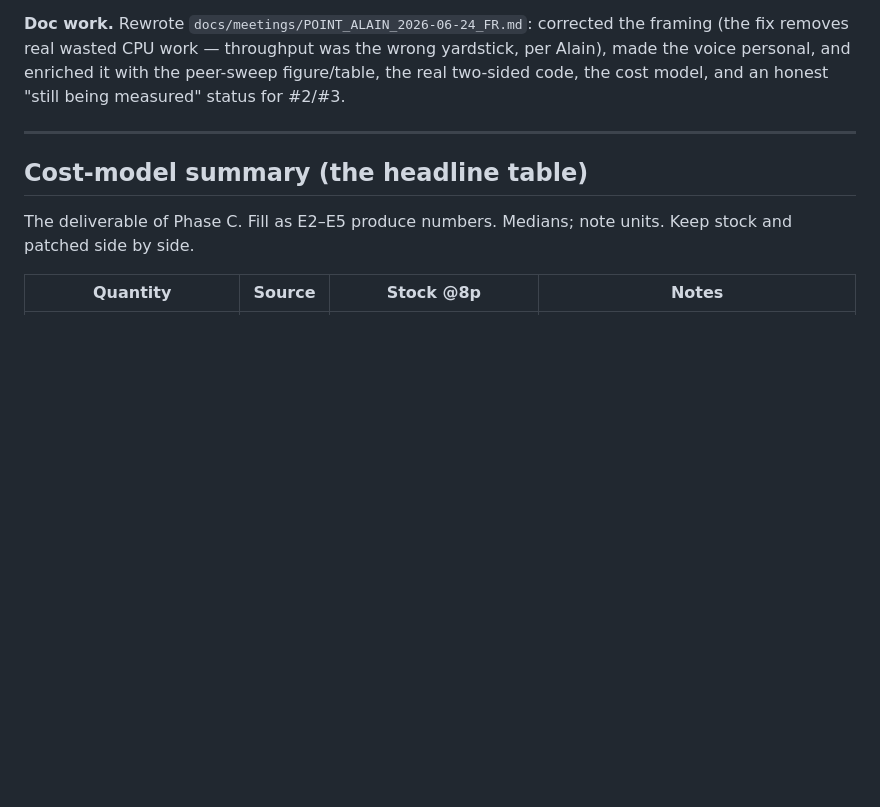
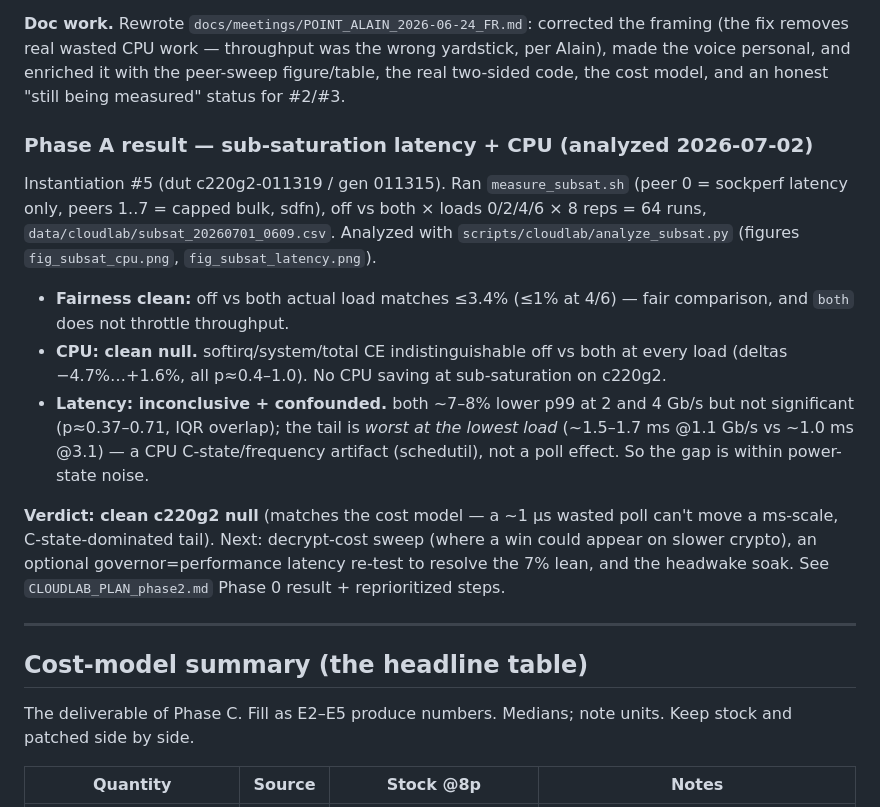
Before and after one commit to AnasAEA/wireguard-receive-path, a Markdown page: docs/cloudlab/CLOUDLAB_EXPERIMENTS_LOG.md, the part around the change. GitHub-like rendering; blank space fills up the shorter version.

```diff
--- a/docs/cloudlab/CLOUDLAB_EXPERIMENTS_LOG.md
+++ b/docs/cloudlab/CLOUDLAB_EXPERIMENTS_LOG.md
@@ -182,6 +182,27 @@ flow, plus a fix to the throughput capture.
 (the fix removes real wasted CPU work — throughput was the wrong yardstick, per Alain), made
 the voice personal, and enriched it with the peer-sweep figure/table, the real two-sided code,
 the cost model, and an honest "still being measured" status for #2/#3.
+
+### Phase A result — sub-saturation latency + CPU (analyzed 2026-07-02)
+
+Instantiation #5 (dut c220g2-011319 / gen 011315). Ran `measure_subsat.sh` (peer 0 =
+sockperf latency only, peers 1..7 = capped bulk, sdfn), off vs both × loads 0/2/4/6 × 8 reps
+= 64 runs, `data/cloudlab/subsat_20260701_0609.csv`. Analyzed with
+`scripts/cloudlab/analyze_subsat.py` (figures `fig_subsat_cpu.png`, `fig_subsat_latency.png`).
+
+- **Fairness clean:** off vs both actual load matches ≤3.4% (≤1% at 4/6) — fair comparison,
+  and `both` does not throttle throughput.
+- **CPU: clean null.** softirq/system/total CE indistinguishable off vs both at every load
+  (deltas −4.7%…+1.6%, all p≈0.4–1.0). No CPU saving at sub-saturation on c220g2.
+- **Latency: inconclusive + confounded.** both ~7–8% lower p99 at 2 and 4 Gb/s but not
+  significant (p≈0.37–0.71, IQR overlap); the tail is *worst at the lowest load* (~1.5–1.7 ms
+  @1.1 Gb/s vs ~1.0 ms @3.1) — a CPU C-state/frequency artifact (schedutil), not a poll
+  effect. So the gap is within power-state noise.
+
+**Verdict: clean c220g2 null** (matches the cost model — a ~1 µs wasted poll can't move a
+ms-scale, C-state-dominated tail). Next: decrypt-cost sweep (where a win could appear on
+slower crypto), an optional governor=performance latency re-test to resolve the 7% lean, and
+the headwake soak. See `CLOUDLAB_PLAN_phase2.md` Phase 0 result + reprioritized steps.
 
 ---
 
```
Also changed, not shown: docs/cloudlab/CLOUDLAB_PLAN_phase2.md (+32 -0 lines), docs/cloudlab/RECEIVE_PATH_FINDINGS.md (+17 -10 lines), docs/meetings/figures/fig_subsat_cpu.png (added), docs/meetings/figures/fig_subsat_latency.png (added), 1 other file.
